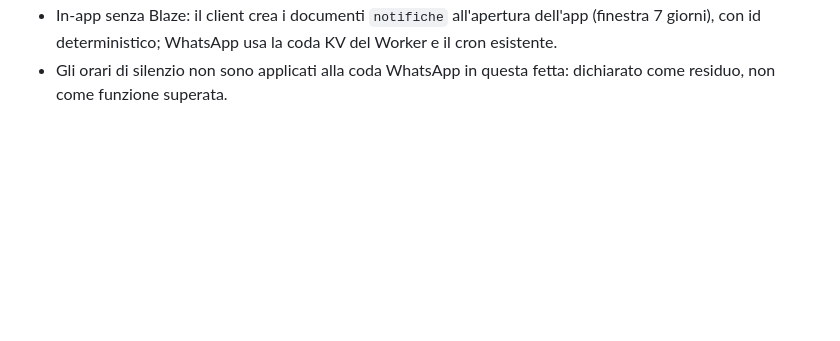
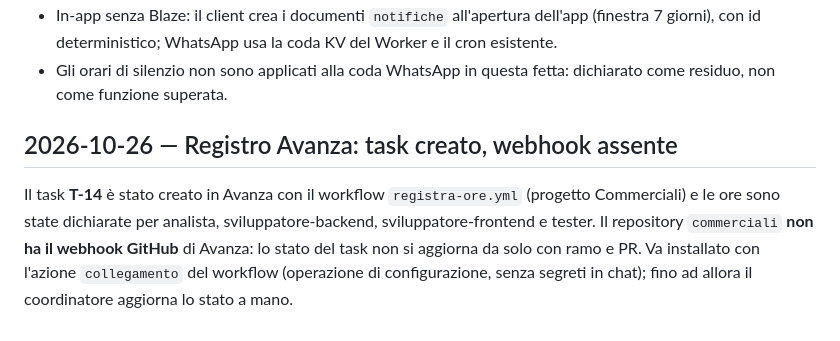
Before and after one commit to sbotz17/commerciali, a Markdown page: docs/progetto/registro-decisioni.md, the part around the change. GitHub-like rendering; blank space fills up the shorter version.

Commit message:
docs(T-14): nota sul webhook Avanza assente per commerciali

```diff
--- a/docs/progetto/registro-decisioni.md
+++ b/docs/progetto/registro-decisioni.md
@@ -144,3 +144,11 @@ rilascio resta bloccato finché `audit-completa.md` non è chiuso.
   con id deterministico; WhatsApp usa la coda KV del Worker e il cron esistente.
 - Gli orari di silenzio non sono applicati alla coda WhatsApp in questa fetta: dichiarato come residuo,
   non come funzione superata.
+
+## 2026-10-26 — Registro Avanza: task creato, webhook assente
+
+Il task **T-14** è stato creato in Avanza con il workflow `registra-ore.yml` (progetto Commerciali) e le ore
+sono state dichiarate per analista, sviluppatore-backend, sviluppatore-frontend e tester. Il repository
+`commerciali` **non ha il webhook GitHub** di Avanza: lo stato del task non si aggiorna da solo con ramo e
+PR. Va installato con l'azione `collegamento` del workflow (operazione di configurazione, senza segreti in
+chat); fino ad allora il coordinatore aggiorna lo stato a mano.
```
